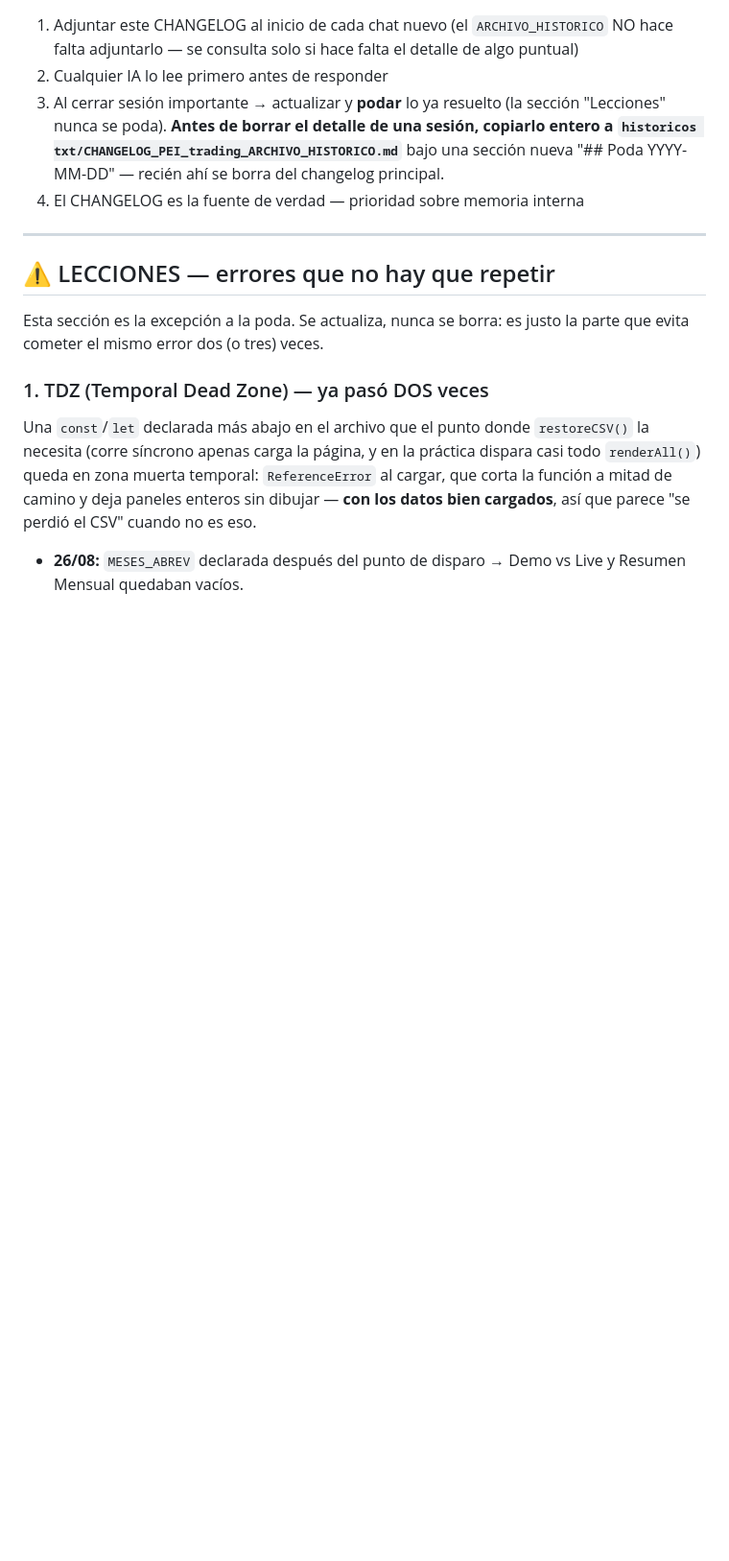
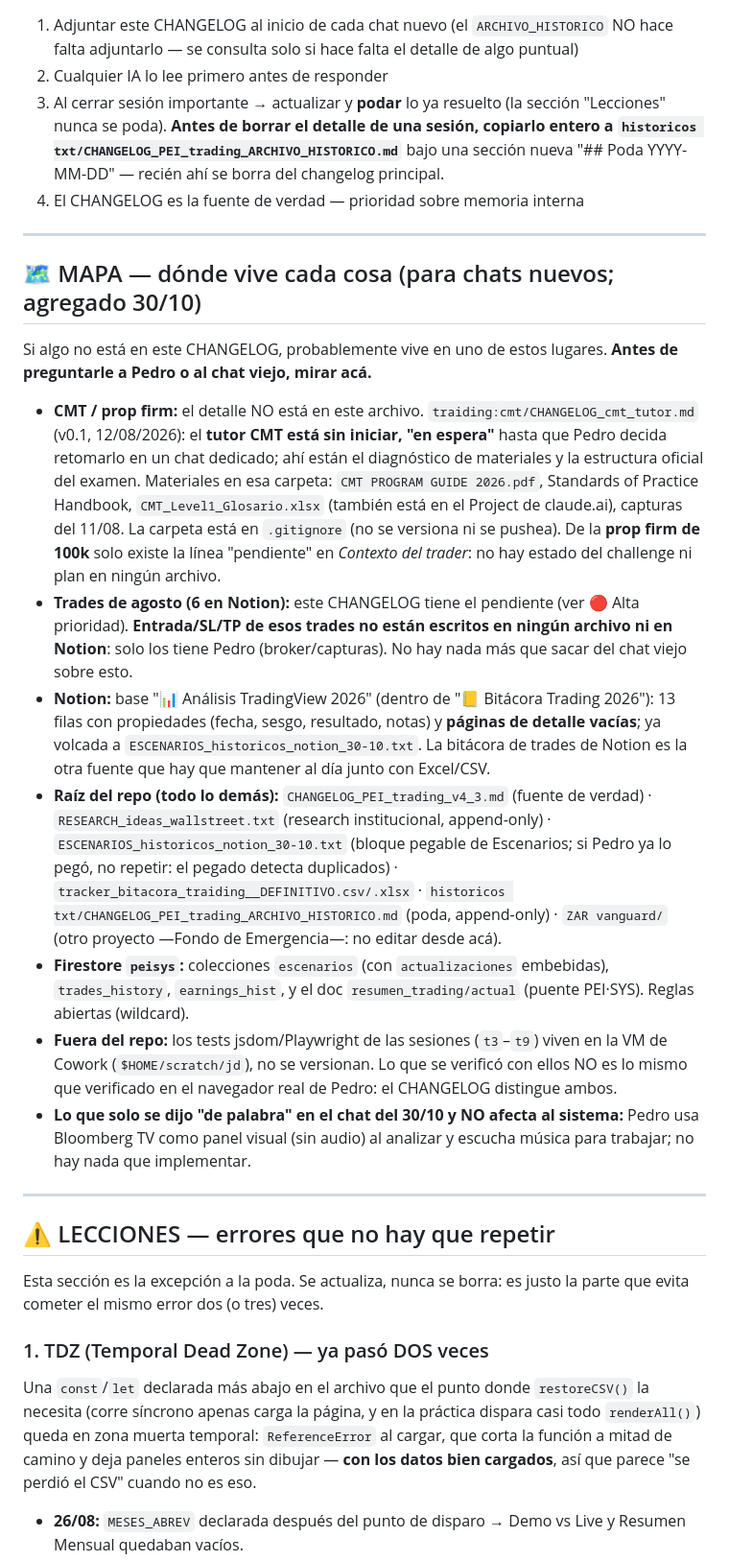
Before and after one commit to pedritozar/trading-desk, a Markdown page: CHANGELOG_PEI_trading_v4_3.md, the part around the change. Shown at 96% size. Drawn GitHub-style; blank space fills up the shorter version.

Commit message:
CHANGELOG: mapa de donde vive cada cosa (CMT/prop firm, Notion, Firestore, tests fuera del repo) para chats nuevos
Co-Authored-By: Claude Sonnet 5.5 <noreply@anthropic.com>
Claude-Session: https://claude.ai/code/session_017qaQS2L24hhDofXRE6mZDe

```diff
--- a/CHANGELOG_PEI_trading_v4_3.md
+++ b/CHANGELOG_PEI_trading_v4_3.md
@@ -16,6 +16,20 @@
 2. Cualquier IA lo lee primero antes de responder
 3. Al cerrar sesión importante → actualizar y **podar** lo ya resuelto (la sección "Lecciones" nunca se poda). **Antes de borrar el detalle de una sesión, copiarlo entero a `historicos txt/CHANGELOG_PEI_trading_ARCHIVO_HISTORICO.md`** bajo una sección nueva "## Poda YYYY-MM-DD" — recién ahí se borra del changelog principal.
 4. El CHANGELOG es la fuente de verdad — prioridad sobre memoria interna
+
+---
+
+## 🗺️ MAPA — dónde vive cada cosa (para chats nuevos; agregado 30/10)
+
+Si algo no está en este CHANGELOG, probablemente vive en uno de estos lugares. **Antes de preguntarle a Pedro o al chat viejo, mirar acá.**
+
+- **CMT / prop firm:** el detalle NO está en este archivo. `traiding:cmt/CHANGELOG_cmt_tutor.md` (v0.1, 12/08/2026): el **tutor CMT está sin iniciar, "en espera"** hasta que Pedro decida retomarlo en un chat dedicado; ahí están el diagnóstico de materiales y la estructura oficial del examen. Materiales en esa carpeta: `CMT PROGRAM GUIDE 2026.pdf`, Standards of Practice Handbook, `CMT_Level1_Glosario.xlsx` (también está en el Project de claude.ai), capturas del 11/08. La carpeta está en `.gitignore` (no se versiona ni se pushea). De la **prop firm de 100k** solo existe la línea "pendiente" en *Contexto del trader*: no hay estado del challenge ni plan en ningún archivo.
+- **Trades de agosto (6 en Notion):** este CHANGELOG tiene el pendiente (ver 🔴 Alta prioridad). **Entrada/SL/TP de esos trades no están escritos en ningún archivo ni en Notion**: solo los tiene Pedro (broker/capturas). No hay nada más que sacar del chat viejo sobre esto.
+- **Notion:** base "📊 Análisis TradingView 2026" (dentro de "📒 Bitácora Trading 2026"): 13 filas con propiedades (fecha, sesgo, resultado, notas) y **páginas de detalle vacías**; ya volcada a `ESCENARIOS_historicos_notion_30-10.txt`. La bitácora de trades de Notion es la otra fuente que hay que mantener al día junto con Excel/CSV.
+- **Raíz del repo (todo lo demás):** `CHANGELOG_PEI_trading_v4_3.md` (fuente de verdad) · `RESEARCH_ideas_wallstreet.txt` (research institucional, append-only) · `ESCENARIOS_historicos_notion_30-10.txt` (bloque pegable de Escenarios; si Pedro ya lo pegó, no repetir: el pegado detecta duplicados) · `tracker_bitacora_traiding__DEFINITIVO.csv/.xlsx` · `historicos txt/CHANGELOG_PEI_trading_ARCHIVO_HISTORICO.md` (poda, append-only) · `ZAR vanguard/` (otro proyecto —Fondo de Emergencia—: no editar desde acá).
+- **Firestore `peisys`:** colecciones `escenarios` (con `actualizaciones` embebidas), `trades_history`, `earnings_hist`, y el doc `resumen_trading/actual` (puente PEI·SYS). Reglas abiertas (wildcard).
+- **Fuera del repo:** los tests jsdom/Playwright de las sesiones (`t3`–`t9`) viven en la VM de Cowork (`$HOME/scratch/jd`), no se versionan. Lo que se verificó con ellos NO es lo mismo que verificado en el navegador real de Pedro: el CHANGELOG distingue ambos.
+- **Lo que solo se dijo "de palabra" en el chat del 30/10 y NO afecta al sistema:** Pedro usa Bloomberg TV como panel visual (sin audio) al analizar y escucha música para trabajar; no hay nada que implementar.
 
 ---
 
```
